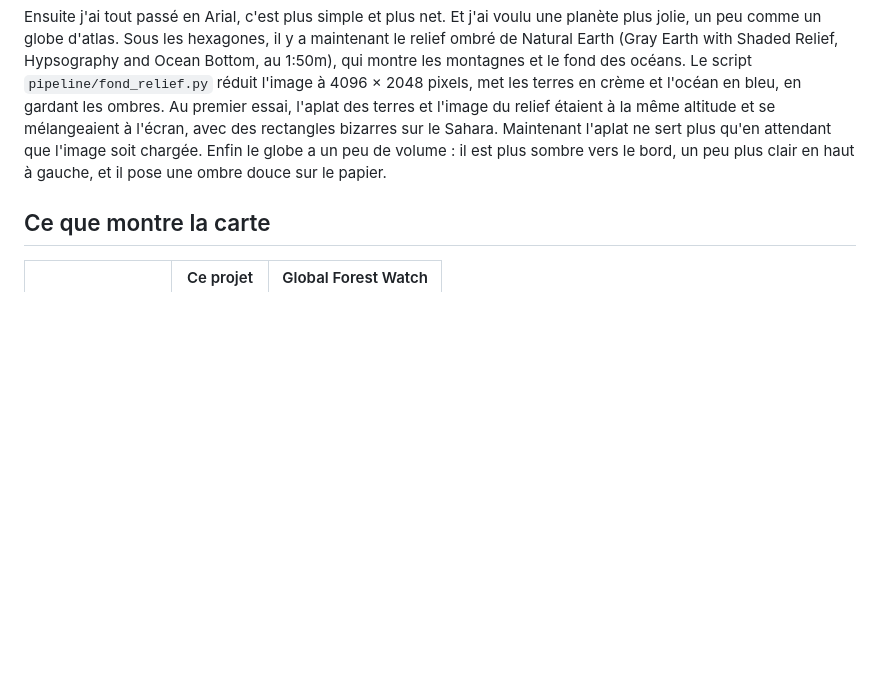
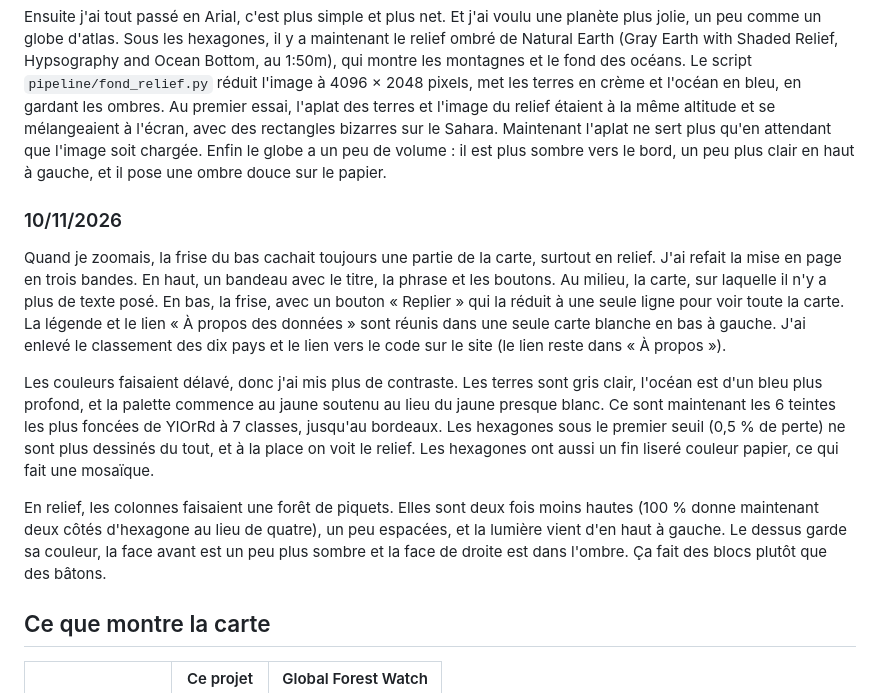
Before and after one commit to theocode31/TerraCanopy, a Markdown page: README.md, the part around one of its changes. Drawn GitHub-style; blank space fills up the shorter version.

```diff
--- a/README.md
+++ b/README.md
@@ -78,6 +78,14 @@ Le style « écran de contrôle » faisait trop gadget, alors je suis reparti ve
 
 Ensuite j'ai tout passé en Arial, c'est plus simple et plus net. Et j'ai voulu une planète plus jolie, un peu comme un globe d'atlas. Sous les hexagones, il y a maintenant le relief ombré de Natural Earth (Gray Earth with Shaded Relief, Hypsography and Ocean Bottom, au 1:50m), qui montre les montagnes et le fond des océans. Le script `pipeline/fond_relief.py` réduit l'image à 4096 × 2048 pixels, met les terres en crème et l'océan en bleu, en gardant les ombres. Au premier essai, l'aplat des terres et l'image du relief étaient à la même altitude et se mélangeaient à l'écran, avec des rectangles bizarres sur le Sahara. Maintenant l'aplat ne sert plus qu'en attendant que l'image soit chargée. Enfin le globe a un peu de volume : il est plus sombre vers le bord, un peu plus clair en haut à gauche, et il pose une ombre douce sur le papier.
 
+### 10/11/2026
+
+Quand je zoomais, la frise du bas cachait toujours une partie de la carte, surtout en relief. J'ai refait la mise en page en trois bandes. En haut, un bandeau avec le titre, la phrase et les boutons. Au milieu, la carte, sur laquelle il n'y a plus de texte posé. En bas, la frise, avec un bouton « Replier » qui la réduit à une seule ligne pour voir toute la carte. La légende et le lien « À propos des données » sont réunis dans une seule carte blanche en bas à gauche. J'ai enlevé le classement des dix pays et le lien vers le code sur le site (le lien reste dans « À propos »).
+
+Les couleurs faisaient délavé, donc j'ai mis plus de contraste. Les terres sont gris clair, l'océan est d'un bleu plus profond, et la palette commence au jaune soutenu au lieu du jaune presque blanc. Ce sont maintenant les 6 teintes les plus foncées de YlOrRd à 7 classes, jusqu'au bordeaux. Les hexagones sous le premier seuil (0,5 % de perte) ne sont plus dessinés du tout, et à la place on voit le relief. Les hexagones ont aussi un fin liseré couleur papier, ce qui fait une mosaïque.
+
+En relief, les colonnes faisaient une forêt de piquets. Elles sont deux fois moins hautes (100 % donne maintenant deux côtés d'hexagone au lieu de quatre), un peu espacées, et la lumière vient d'en haut à gauche. Le dessus garde sa couleur, la face avant est un peu plus sombre et la face de droite est dans l'ombre. Ça fait des blocs plutôt que des bâtons.
+
 ## Ce que montre la carte
 
 | | Ce projet | Global Forest Watch |
```
Also changed, not shown: other parts of README.md (+2 -1 lines), docs/apercu.png, docs/relief.png, 6 other files.
